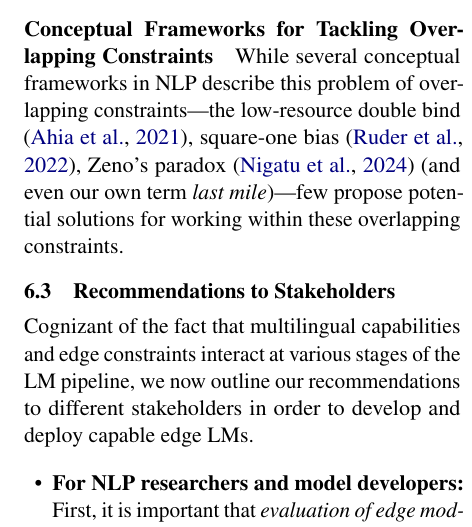
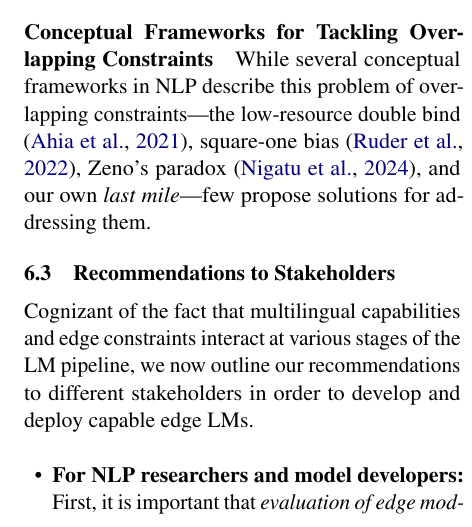
Before and after one commit to ljvmiranda921/multilinguality-at-the-edge, a LaTeX paper (tacl2021v1-template.tex): part of one column of page 12 of 28, cut so that both start at the same text. Compiled offline with pdfLaTeX.

Commit message:
[wip] Update

```diff
--- a/tacl2021v1-template.tex
+++ b/tacl2021v1-template.tex
@@ -692,7 +692,7 @@ In this section, we discuss open challenges that
 \ljm{\lipsum[1]}
 
 \paragraph{Conceptual Frameworks for Tackling Overlapping Constraints}
-While several conceptual frameworks in NLP describe this problem of overlapping constraints---the low-resource double bind \citep{ahia-etal-2021-low-resource}, square-one bias \citep{ruder-etal-2022-square}, Zeno's paradox \citep{nigatu-etal-2024-zenos} (and even our own term \textit{last mile})---few propose potential solutions for working within these overlapping constraints.
+While several conceptual frameworks in NLP describe this problem of overlapping constraints---the low-resource double bind \citep{ahia-etal-2021-low-resource}, square-one bias \citep{ruder-etal-2022-square}, Zeno's paradox \citep{nigatu-etal-2024-zenos}, and our own \textit{last mile}---few propose solutions for addressing them.
 
 
 
```
